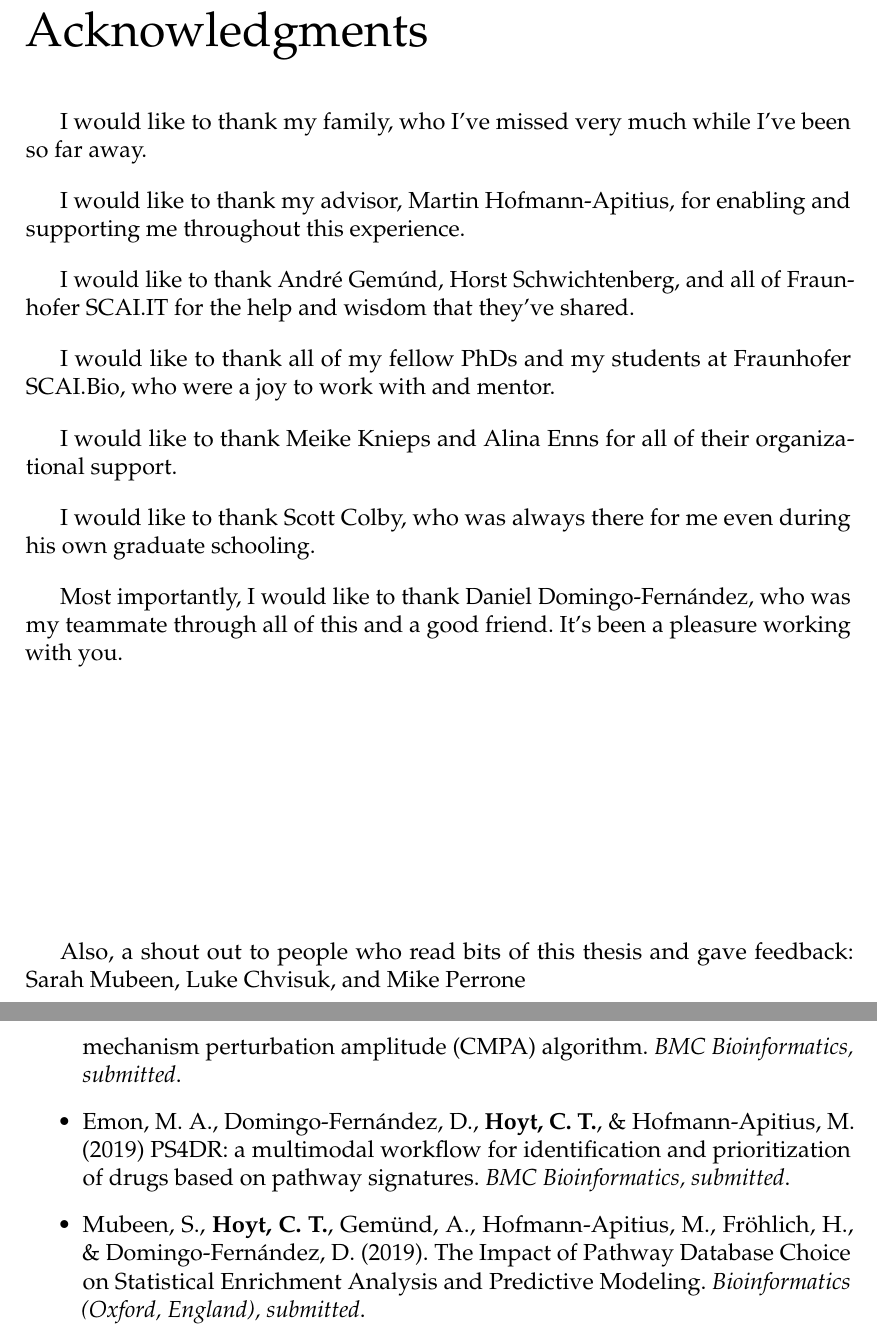
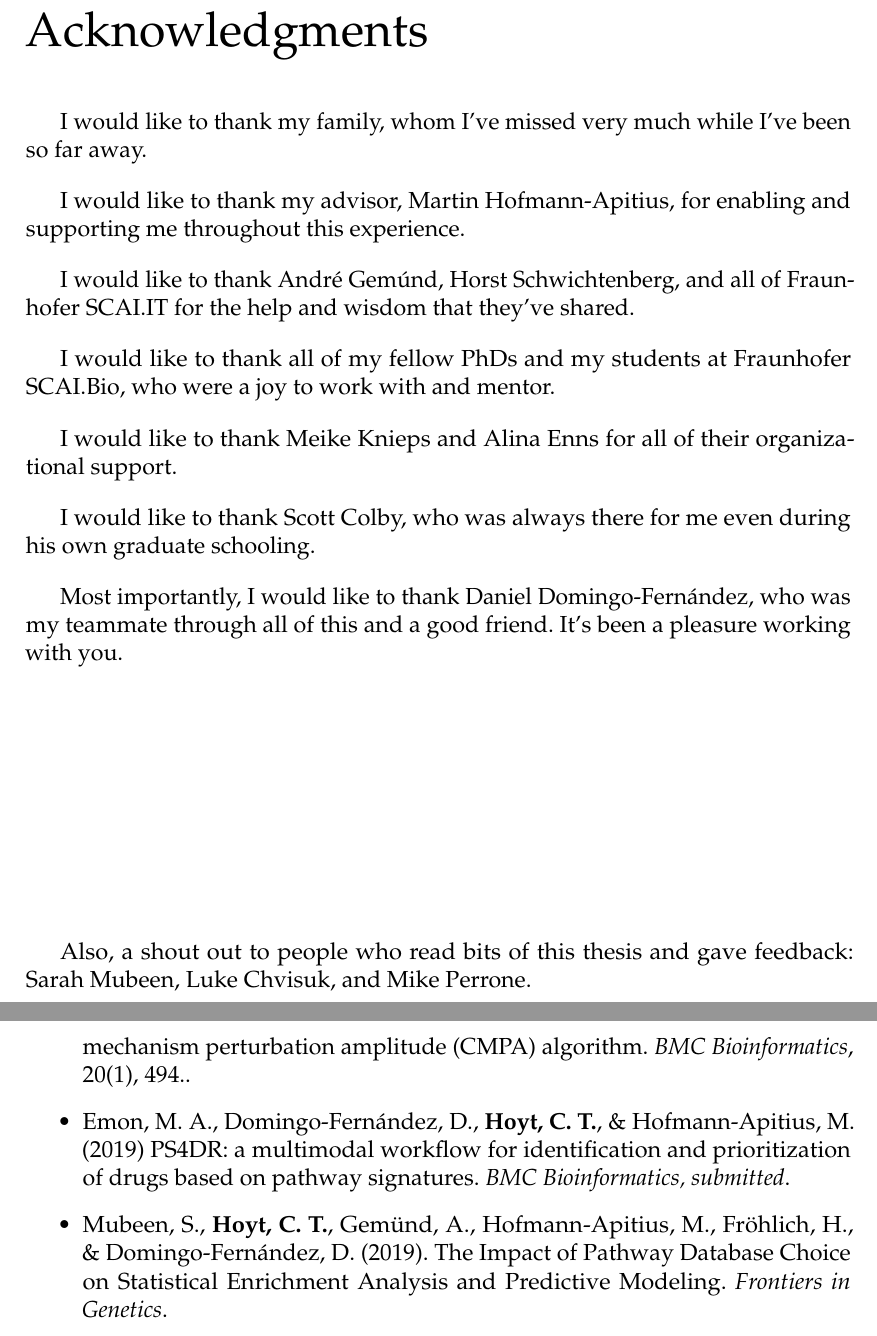
Before and after one commit to cthoyt/doctoral-thesis, a LaTeX thesis (main.tex, which reads others/acknowledgements.tex, others/publications.tex): two parts of pages 7 and 13 of 130, joined at a grey line, cut so that both start at the same text. Compiled offline with pdfLaTeX.

Commit message:
Make first scott updates

```diff
--- a/others/acknowledgements.tex
+++ b/others/acknowledgements.tex
@@ -1,6 +1,6 @@
 \chapter*{Acknowledgments}
 
-I would like to thank my family, who I've missed very much while I've been so far away.
+I would like to thank my family, whom I've missed very much while I've been so far away.
 
 I would like to thank my advisor, Martin Hofmann-Apitius, for enabling and supporting me throughout this experience.
 
@@ -12,9 +12,9 @@ I would like to thank Meike Knieps and Alina Enns for all of their organizationa
 
 I would like to thank Scott Colby, who was always there for me even during his own graduate schooling.
 
-Most importantly, I would like to thank Daniel Domingo-Fern\'{a}ndez, who was my teammate through all of this and a good friend.
+Most importantly, I would like to thank Daniel Domingo-Fern\'andez, who was my teammate through all of this and a good friend.
 It's been a pleasure working with you.
 
 \vspace*{\fill}
 
-Also, a shout out to people who read bits of this thesis and gave feedback: Sarah Mubeen, Luke Chvisuk, and Mike Perrone
+Also, a shout out to people who read bits of this thesis and gave feedback: Sarah Mubeen, Luke Chvisuk, and Mike Perrone.
--- a/others/publications.tex
+++ b/others/publications.tex
@@ -15,7 +15,7 @@
     \item Brito, E., Bogdan Georgiev, B. Domingo-Fern\'{a}ndez, D., \textbf{Hoyt, C. T.}, \& Bauckhage, C. (2019) RatVec: A General Approach for Low-dimensional Distributed Vector Representations via Domain-specific Rational Kernels. \textit{In Proceedings of ECML PKDD}
     \item Ali., M., Jabeen, H., \textbf{Hoyt, C. T.}, \& Lehmann, J. (2019) The KEEN Universe: An Ecosystem for Knowledge Graph Embeddings with a Focus on Reproducibility and Transferability. \textit{In Proceedings of ISWC}.
     \item Ali., M., Domingo-Fern\'{a}ndez, D., \textbf{Hoyt, C. T.}, \& Lehmann, J. (2019) Predicting Missing Links Using PyKEEN. \textit{In Proceedings of ISWC}.
-    \item Karki, K., Kodamullil, A. T., \textbf{Hoyt, C. T.}, \& Hofmann-Apitius, M. (2019) Quantifying mechanisms in neurodegenerative diseases (NDDs) using candidate mechanism perturbation amplitude (CMPA) algorithm. \textit{BMC Bioinformatics, submitted}.
+    \item Karki, K., Kodamullil, A. T., \textbf{Hoyt, C. T.}, \& Hofmann-Apitius, M. (2019) Quantifying mechanisms in neurodegenerative diseases (NDDs) using candidate mechanism perturbation amplitude (CMPA) algorithm. \textit{BMC Bioinformatics}, 20(1), 494..
     \item Emon, M. A., Domingo-Fern\'{a}ndez, D., \textbf{Hoyt, C. T.}, \& Hofmann-Apitius, M. (2019) PS4DR: a multimodal workflow for identification and prioritization of drugs based on pathway signatures. \textit{BMC Bioinformatics, submitted}.
-    \item Mubeen, S., \textbf{Hoyt, C. T.}, Gem\"{u}nd, A., Hofmann-Apitius, M., Fr\"{o}hlich, H., \& Domingo-Fern\'{a}ndez, D. (2019). The Impact of Pathway Database Choice on Statistical Enrichment Analysis and Predictive Modeling. \textit{Bioinformatics (Oxford, England), submitted}.
+    \item Mubeen, S., \textbf{Hoyt, C. T.}, Gem\"{u}nd, A., Hofmann-Apitius, M., Fr\"{o}hlich, H., \& Domingo-Fern\'{a}ndez, D. (2019). The Impact of Pathway Database Choice on Statistical Enrichment Analysis and Predictive Modeling. \textit{Frontiers in Genetics}.
 \end{itemize}
```
Also changed, not shown: content/introduction/main.tex (+1 -1 lines), others/prologue.tex (+1 -1 lines), README.md.
